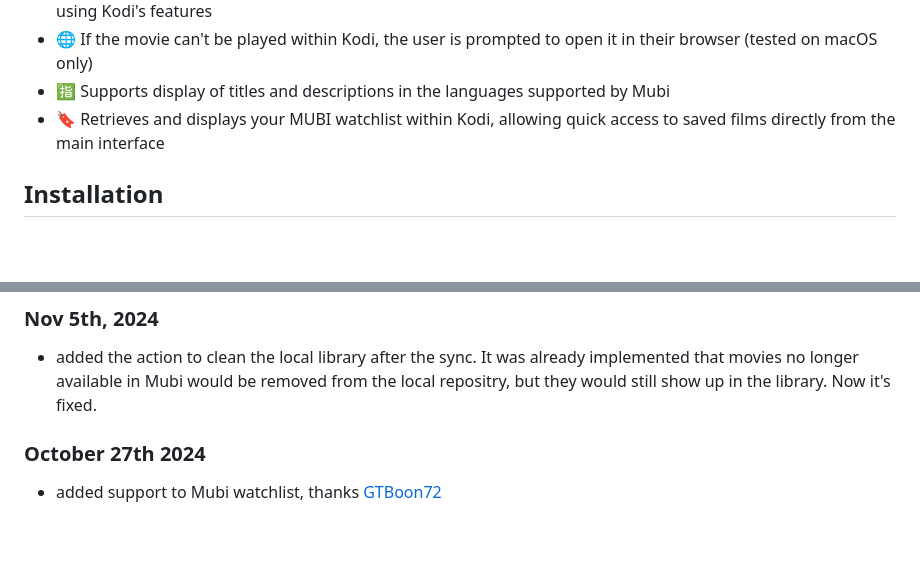
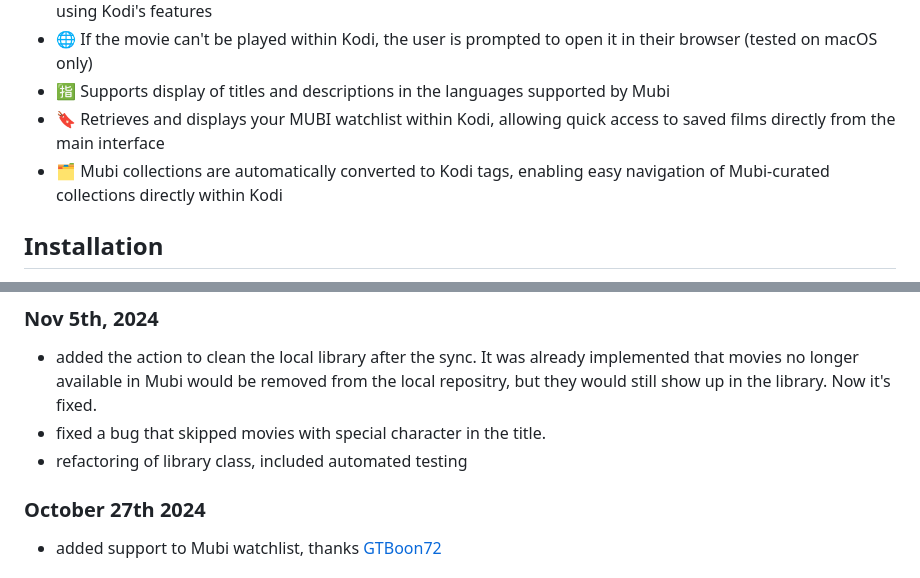
Before and after one commit to kubi2021/plugin.video.mubi, a Markdown page: README.md, 2 parts joined by grey strips. GitHub-like rendering; blank space fills up the shorter version.

```diff
--- a/README.md
+++ b/README.md
@@ -18,6 +18,7 @@ The goal of this addon is to harness Kodi's excellent browsing and metadata scra
 - 🌐 If the movie can't be played within Kodi, the user is prompted to open it in their browser (tested on macOS only)
 - 🈯 Supports display of titles and descriptions in the languages supported by Mubi
 - 🔖 Retrieves and displays your MUBI watchlist within Kodi, allowing quick access to saved films directly from the main interface
+- 🗂️ Mubi collections are automatically converted to Kodi tags, enabling easy navigation of Mubi-curated collections directly within Kodi
 
 ## Installation
 
@@ -51,6 +52,8 @@ Whenever you want to **update** the local database:
 
 ### Nov 5th, 2024
 - added the action to clean the local library after the sync. It was already implemented that movies no longer available in Mubi would be removed from the local repositry, but they would still show up in the library. Now it's fixed.
+- fixed a bug that skipped movies with special character in the title.
+- refactoring of library class, included automated testing
 
 ### October 27th 2024
 - added support to Mubi watchlist, thanks [GTBoon72](https://github.com/GTBoon72)
```
